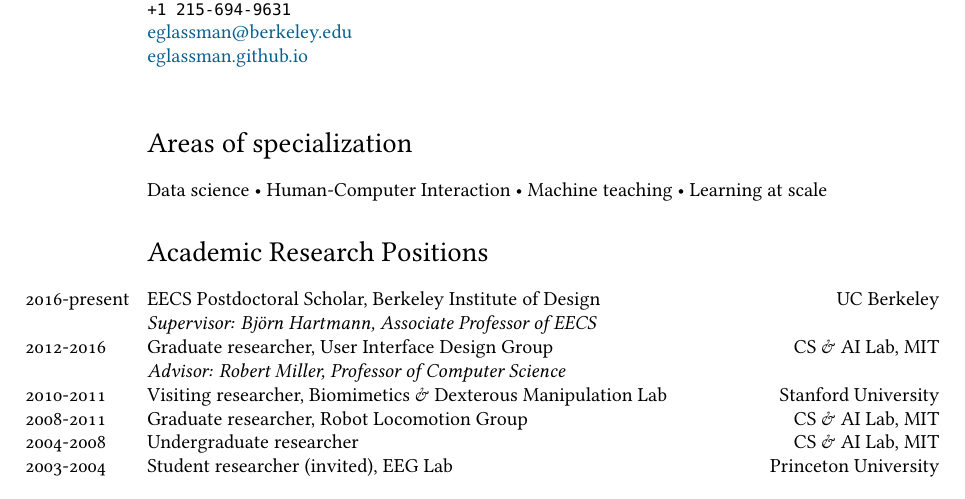
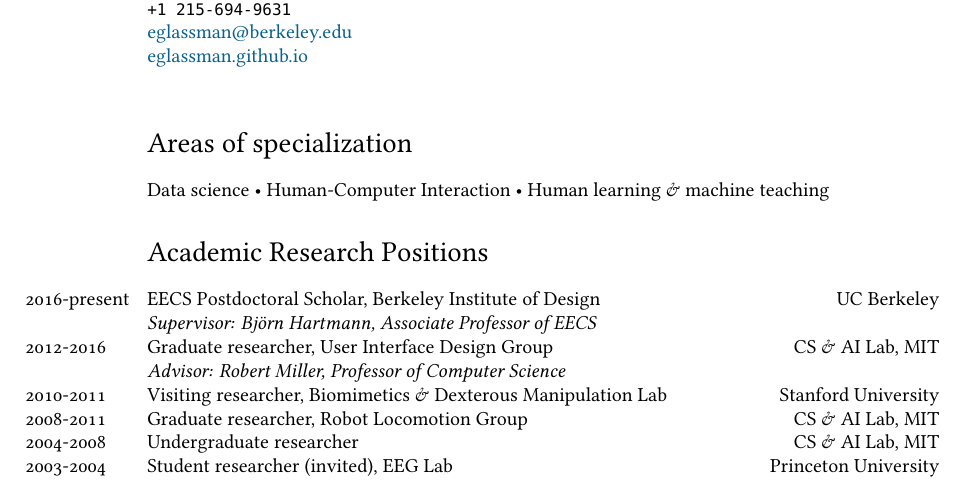
Before and after one commit to eglassman/Academic-CV, a LaTeX CV (cv.tex): part of page 1 of 7, cut so that both start at the same text. Compiled offline with XeLaTeX; a missing font is replaced by an installed copy or a similar font.

Commit message:
data-science first keywords without edu

```diff
--- a/cv.tex
+++ b/cv.tex
@@ -90,7 +90,7 @@
 
 %%\hrule
 \section*{Areas of specialization}
-Data science • Human-Computer Interaction •  Machine teaching • Learning at scale
+Data science • Human-Computer Interaction • Human learning \& machine teaching
 
 %%\hrule
 \section*{Academic Research Positions}
```
